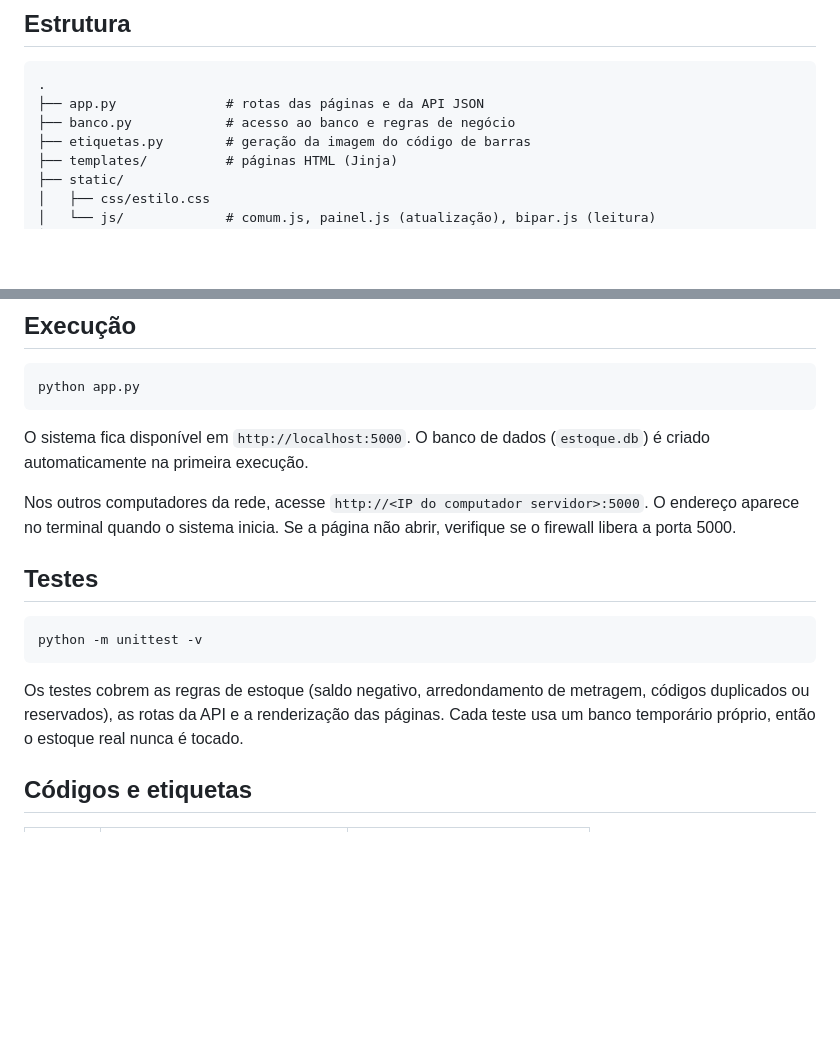
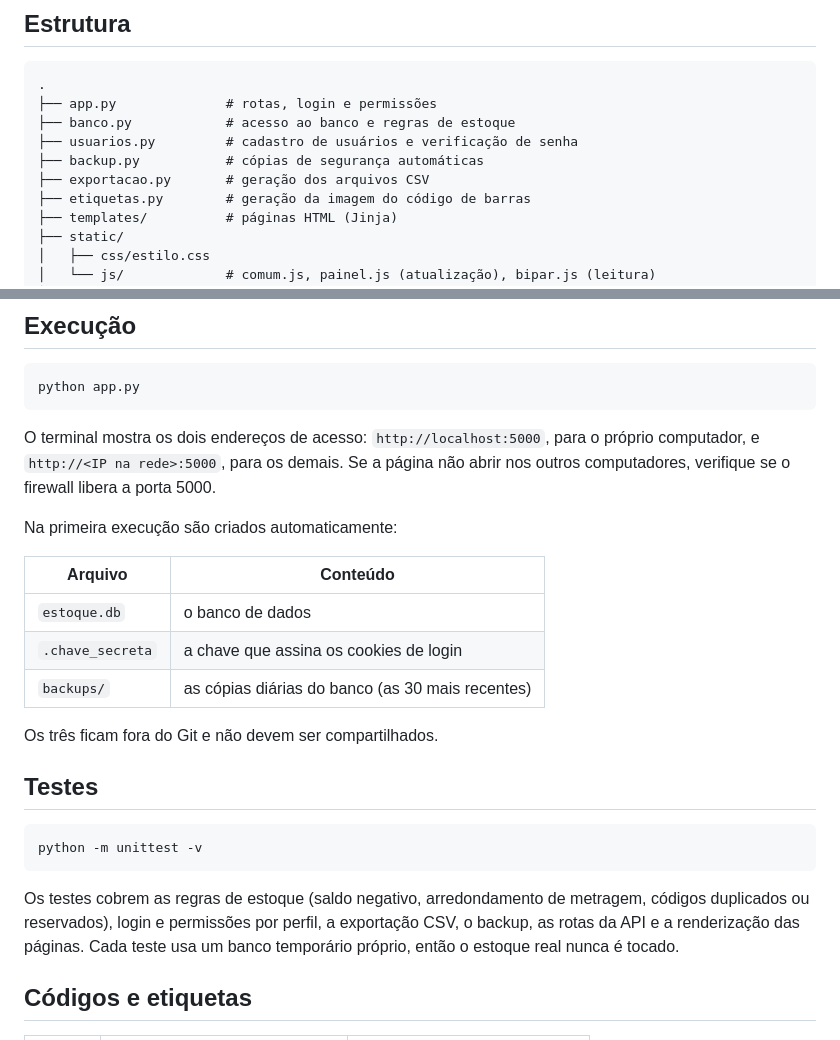
Before and after one commit to ArthurVieiraRebelo/difrangy-estoque, a Markdown page: README.md, 2 parts joined by grey strips. Rendered like a GitHub page; blank space fills up the shorter version.

````diff
--- a/README.md
+++ b/README.md
@@ -49,8 +71,11 @@ A escolha por SQLite e SQL sem ORM foi intencional: o volume de dados de uma fá
 
 ```
 .
-├── app.py              # rotas das páginas e da API JSON
-├── banco.py            # acesso ao banco e regras de negócio
+├── app.py              # rotas, login e permissões
+├── banco.py            # acesso ao banco e regras de estoque
+├── usuarios.py         # cadastro de usuários e verificação de senha
+├── backup.py           # cópias de segurança automáticas
+├── exportacao.py       # geração dos arquivos CSV
 ├── etiquetas.py        # geração da imagem do código de barras
 ├── templates/          # páginas HTML (Jinja)
 ├── static/
@@ -79,9 +104,17 @@ pip install -r requirements.txt
 python app.py
 ```
 
-O sistema fica disponível em `http://localhost:5000`. O banco de dados (`estoque.db`) é criado automaticamente na primeira execução.
+O terminal mostra os dois endereços de acesso: `http://localhost:5000`, para o próprio computador, e `http://<IP na rede>:5000`, para os demais. Se a página não abrir nos outros computadores, verifique se o firewall libera a porta 5000.
 
-Nos outros computadores da rede, acesse `http://<IP do computador servidor>:5000`. O endereço aparece no terminal quando o sistema inicia. Se a página não abrir, verifique se o firewall libera a porta 5000.
+Na primeira execução são criados automaticamente:
+
+| Arquivo | Conteúdo |
+|---|---|
+| `estoque.db` | o banco de dados |
+| `.chave_secreta` | a chave que assina os cookies de login |
+| `backups/` | as cópias diárias do banco (as 30 mais recentes) |
+
+Os três ficam fora do Git e não devem ser compartilhados.
 
 ## Testes
 
@@ -89,7 +122,7 @@ Nos outros computadores da rede, acesse `http://<IP do computador servidor>:5000
 python -m unittest -v
 ```
 
-Os testes cobrem as regras de estoque (saldo negativo, arredondamento de metragem, códigos duplicados ou reservados), as rotas da API e a renderização das páginas. Cada teste usa um banco temporário próprio, então o estoque real nunca é tocado.
+Os testes cobrem as regras de estoque (saldo negativo, arredondamento de metragem, códigos duplicados ou reservados), login e permissões por perfil, a exportação CSV, o backup, as rotas da API e a renderização das páginas. Cada teste usa um banco temporário próprio, então o estoque real nunca é tocado.
 
 ## Códigos e etiquetas
 
````
Also changed, not shown: other parts of README.md (+30 -9 lines), docs/img/admin.png (added), docs/img/painel.png, 16 other files.
